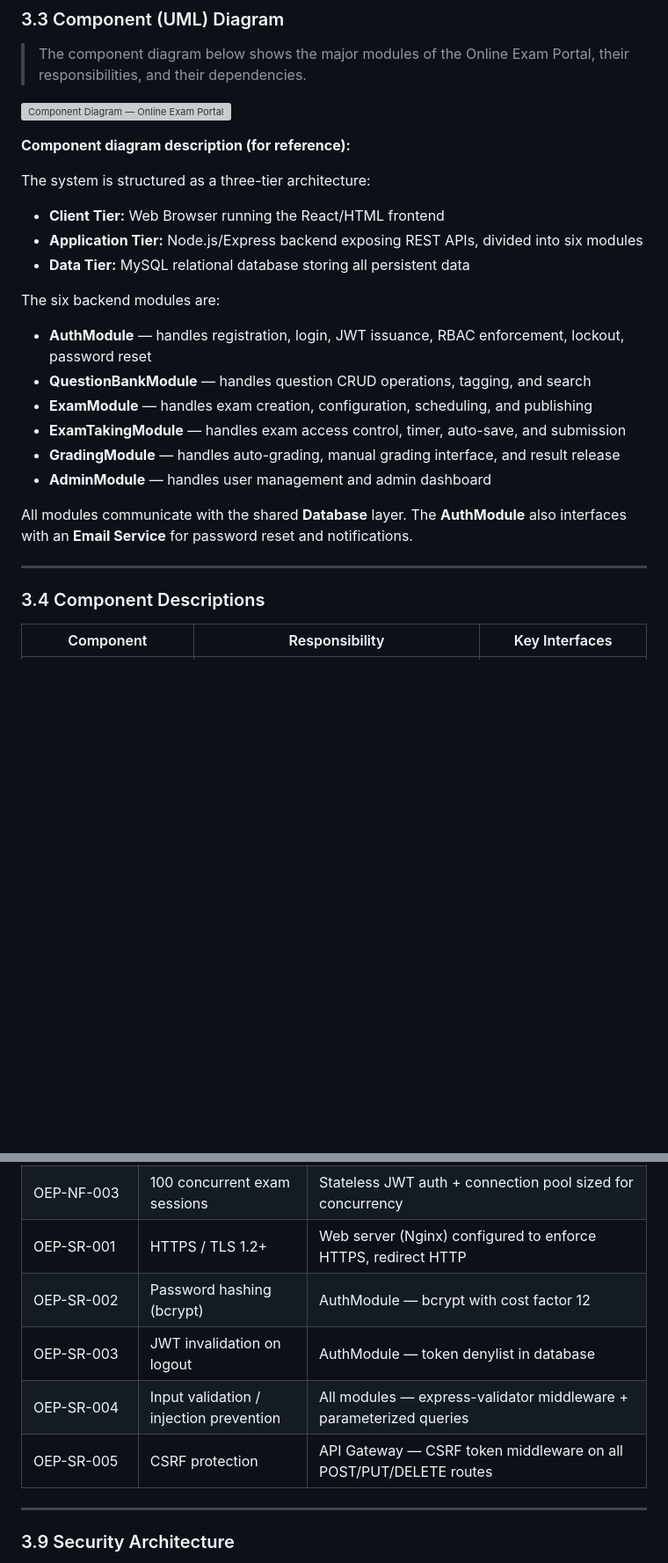
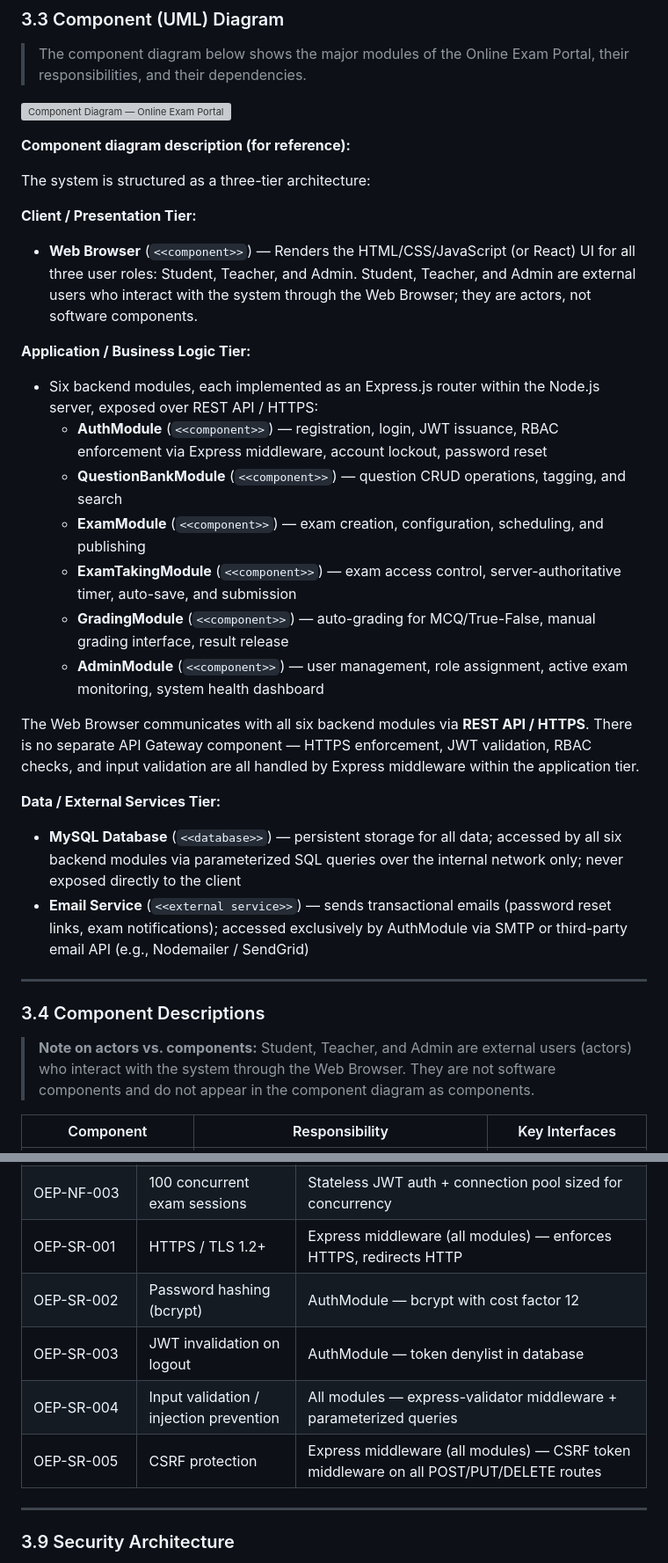
Before and after one commit to PES1UG24AM427-Dhanush-R/Online-Exam-Portal, a Markdown page: SAD_OnlineExamPortal.md, 2 parts joined by grey strips. Shown at 88% size. GitHub-like rendering; blank space fills up the shorter version; grey boxes are pictures that could not be loaded.

```diff
--- a/SAD_OnlineExamPortal.md
+++ b/SAD_OnlineExamPortal.md
@@ -144,23 +144,30 @@ Readers implementing a specific module should read Section 3.4 (Component Descri
 **Component diagram description (for reference):**
 
 The system is structured as a three-tier architecture:
-- **Client Tier:** Web Browser running the React/HTML frontend
-- **Application Tier:** Node.js/Express backend exposing REST APIs, divided into six modules
-- **Data Tier:** MySQL relational database storing all persistent data
 
-The six backend modules are:
-- **AuthModule** — handles registration, login, JWT issuance, RBAC enforcement, lockout, password reset
-- **QuestionBankModule** — handles question CRUD operations, tagging, and search
-- **ExamModule** — handles exam creation, configuration, scheduling, and publishing
-- **ExamTakingModule** — handles exam access control, timer, auto-save, and submission
-- **GradingModule** — handles auto-grading, manual grading interface, and result release
-- **AdminModule** — handles user management and admin dashboard
+**Client / Presentation Tier:**
+- **Web Browser** (`<<component>>`) — Renders the HTML/CSS/JavaScript (or React) UI for all three user roles: Student, Teacher, and Admin. Student, Teacher, and Admin are external users who interact with the system through the Web Browser; they are actors, not software components.
 
-All modules communicate with the shared **Database** layer. The **AuthModule** also interfaces with an **Email Service** for password reset and notifications.
+**Application / Business Logic Tier:**
+- Six backend modules, each implemented as an Express.js router within the Node.js server, exposed over REST API / HTTPS:
+  - **AuthModule** (`<<component>>`) — registration, login, JWT issuance, RBAC enforcement via Express middleware, account lockout, password reset
+  - **QuestionBankModule** (`<<component>>`) — question CRUD operations, tagging, and search
+  - **ExamModule** (`<<component>>`) — exam creation, configuration, scheduling, and publishing
+  - **ExamTakingModule** (`<<component>>`) — exam access control, server-authoritative timer, auto-save, and submission
+  - **GradingModule** (`<<component>>`) — auto-grading for MCQ/True-False, manual grading interface, result release
+  - **AdminModule** (`<<component>>`) — user management, role assignment, active exam monitoring, system health dashboard
+
+The Web Browser communicates with all six backend modules via **REST API / HTTPS**. There is no separate API Gateway component — HTTPS enforcement, JWT validation, RBAC checks, and input validation are all handled by Express middleware within the application tier.
+
+**Data / External Services Tier:**
+- **MySQL Database** (`<<database>>`) — persistent storage for all data; accessed by all six backend modules via parameterized SQL queries over the internal network only; never exposed directly to the client
+- **Email Service** (`<<external service>>`) — sends transactional emails (password reset links, exam notifications); accessed exclusively by AuthModule via SMTP or third-party email API (e.g., Nodemailer / SendGrid)
 
 ---
 
 ### 3.4 Component Descriptions
 
+> **Note on actors vs. components:** Student, Teacher, and Admin are external users (actors) who interact with the system through the Web Browser. They are not software components and do not appear in the component diagram as components.
+
 | Component | Responsibility | Key Interfaces |
 |---|---|---|
@@ -269,11 +276,11 @@ Rationale: JWTs allow the backend to validate identity without a database lookup
 | OEP-F-020 | Admin active exam dashboard | AdminModule — `/api/admin/dashboard` GET |
 | OEP-NF-001 | Response time ≤ 3s | Database indexing, efficient queries, connection pooling |
 | OEP-NF-003 | 100 concurrent exam sessions | Stateless JWT auth + connection pool sized for concurrency |
-| OEP-SR-001 | HTTPS / TLS 1.2+ | Web server (Nginx) configured to enforce HTTPS, redirect HTTP |
+| OEP-SR-001 | HTTPS / TLS 1.2+ | Express middleware (all modules) — enforces HTTPS, redirects HTTP |
 | OEP-SR-002 | Password hashing (bcrypt) | AuthModule — bcrypt with cost factor 12 |
 | OEP-SR-003 | JWT invalidation on logout | AuthModule — token denylist in database |
 | OEP-SR-004 | Input validation / injection prevention | All modules — express-validator middleware + parameterized queries |
-| OEP-SR-005 | CSRF protection | API Gateway — CSRF token middleware on all POST/PUT/DELETE routes |
+| OEP-SR-005 | CSRF protection | Express middleware (all modules) — CSRF token middleware on all POST/PUT/DELETE routes |
 
 ---
 
```
Also changed, not shown: other parts of SAD_OnlineExamPortal.md (+9 -9 lines), SRS_OnlineExamPortal.md (+30 -12 lines).
